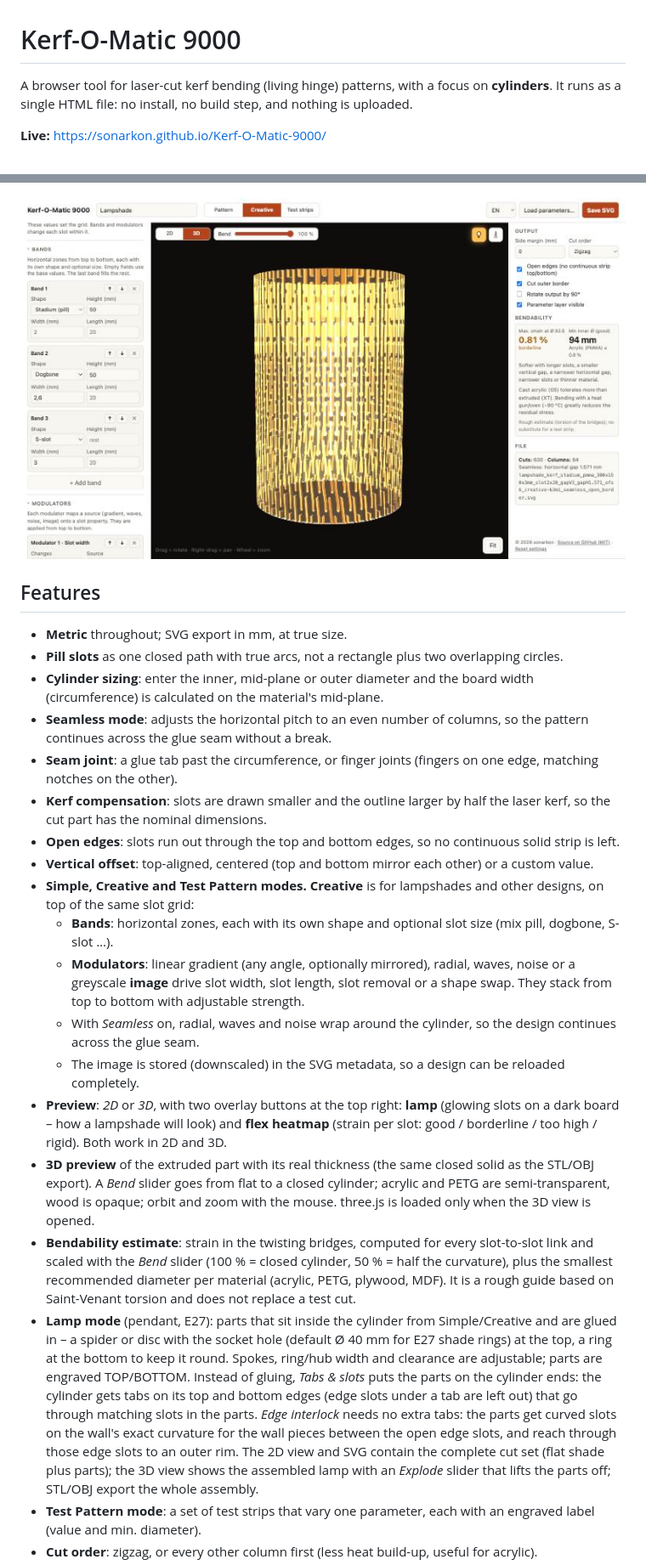
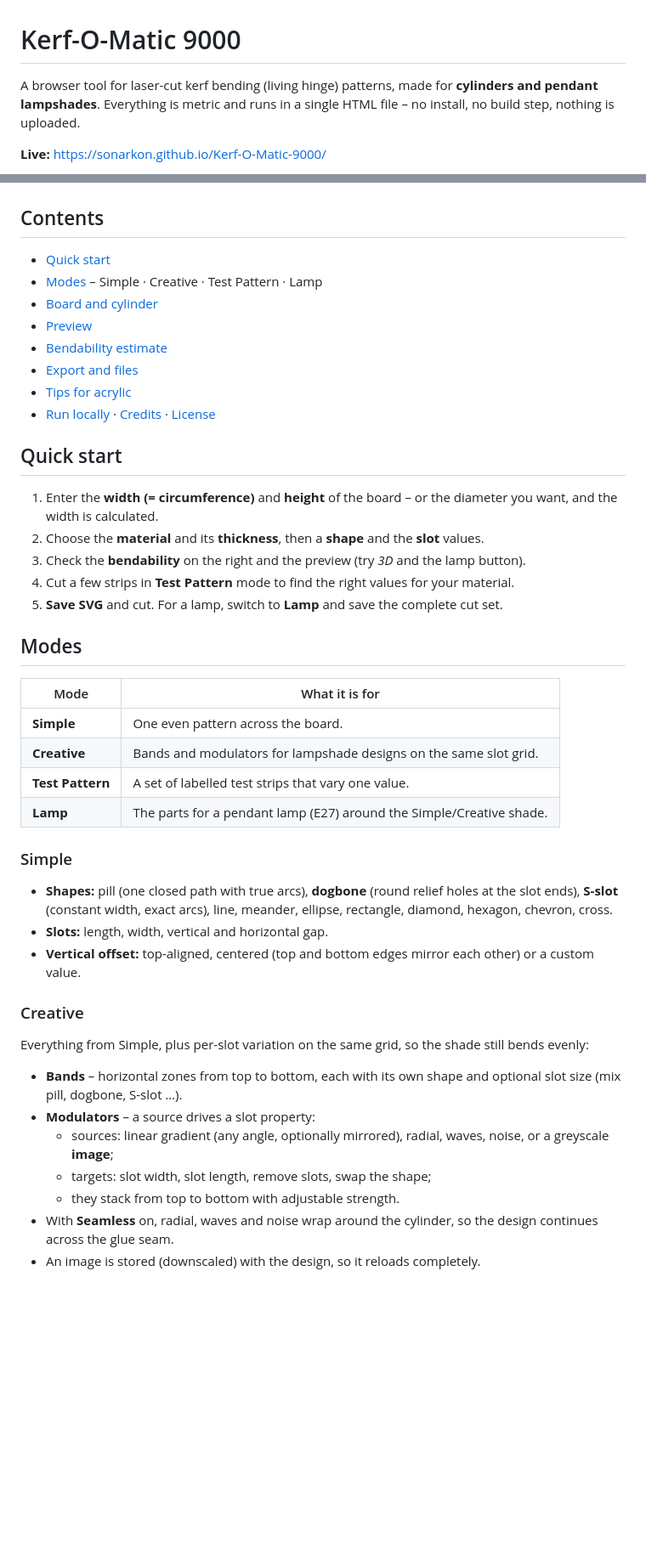
Before and after one commit to sonarkon/Kerf-O-Matic-9000, a Markdown page: README.md, 2 parts joined by grey strips. Shown at 85% size. Rendered like a GitHub page; blank space fills up the shorter version.

```diff
--- a/README.md
+++ b/README.md
@@ -1,31 +1,54 @@
 # Kerf-O-Matic 9000
 
-A browser tool for laser-cut kerf bending (living hinge) patterns, with a focus on **cylinders**. It runs as a single HTML file: no install, no build step, and nothing is uploaded.
+A browser tool for laser-cut kerf bending (living hinge) patterns, made for **cylinders and pendant lampshades**. Everything is metric and runs in a single HTML file – no install, no build step, nothing is uploaded.
 
 **Live:** https://sonarkon.github.io/Kerf-O-Matic-9000/
 
 ![Creative mode with bands and a wave modulator](kerf-o-matic-2d.jpg)
 
-![3D preview: bent to a closed cylinder with the lamp on](kerf-o-matic-3d.jpg)
+## Contents
 
-## Features
+- [Quick start](#quick-start)
+- [Modes](#modes) – Simple · Creative · Test Pattern · Lamp
+- [Board and cylinder](#board-and-cylinder)
+- [Preview](#preview)
+- [Bendability estimate](#bendability-estimate)
+- [Export and files](#export-and-files)
+- [Tips for acrylic](#tips-for-acrylic)
+- [Run locally](#run-locally) · [Credits](#credits) · [License](#license)
 
-- **Metric** throughout; SVG export in mm, at true size.
-- **Pill slots** as one closed path with true arcs, not a rectangle plus two overlapping circles.
-- **Cylinder sizing**: enter the inner, mid-plane or outer diameter and the board width (circumference) is calculated on the material's mid-plane.
-- **Seamless mode**: adjusts the horizontal pitch to an even number of columns, so the pattern continues across the glue seam without a break.
-- **Seam joint**: a glue tab past the circumference, or finger joints (fingers on one edge, matching notches on the other).
-- **Kerf compensation**: slots are drawn smaller and the outline larger by half the laser kerf, so the cut part has the nominal dimensions.
-- **Open edges**: slots run out through the top and bottom edges, so no continuous solid strip is left.
-- **Vertical offset**: top-aligned, centered (top and bottom mirror each other) or a custom value.
-- **Simple, Creative and Test Pattern modes.** **Creative** is for lampshades and other designs, on top of the same slot grid:
-  - **Bands**: horizontal zones, each with its own shape and optional slot size (mix pill, dogbone, S-slot …).
-  - **Modulators**: linear gradient (any angle, optionally mirrored), radial, waves, noise or a greyscale **image** drive slot width, slot length, slot removal or a shape swap. They stack from top to bottom with adjustable strength.
-  - With *Seamless* on, radial, waves and noise wrap around the cylinder, so the design continues across the glue seam.
-  - The image is stored (downscaled) in the SVG metadata, so a design can be reloaded completely.
-- **Preview**: *2D* or *3D*, with two overlay buttons at the top right: **lamp** (glowing slots on a dark board – how a lampshade will look) and **flex heatmap** (strain per slot: good / borderline / too high / rigid). Both work in 2D and 3D.
-- **3D preview** of the extruded part with its real thickness (the same closed solid as the STL/OBJ export). A *Bend* slider goes from flat to a closed cylinder; acrylic and PETG are semi-transparent, wood is opaque; orbit and zoom with the mouse. three.js is loaded only when the 3D view is opened.
-- **Bendability estimate**: strain in the twisting bridges, computed for every slot-to-slot link and scaled with the *Bend* slider (100 % = closed cylinder, 50 % = half the curvature), plus the smallest recommended diameter per material (acrylic, PETG, plywood, MDF). It is a rough guide based on Saint-Venant torsion and does not replace a test cut.
-- **Lamp mode** (pendant, E27): parts that sit inside the cylinder from Simple/Creative and are glued in – a spider or disc with the socket hole (default Ø 40 mm for E27 shade rings) at the top, a ring at the bottom to keep it round. Spokes, ring/hub width and clearance are adjustable; parts are engraved TOP/BOTTOM. Instead of gluing, *Tabs & slots* puts the parts on the cylinder ends: the cylinder gets tabs on its top and bottom edges (edge slots under a tab are left out) that go through matching slots in the parts. *Edge interlock* needs no extra tabs: the parts get curved slots on the wall's exact curvature for the wall pieces between the open edge slots, and reach through those edge slots to an outer rim. The 2D view and SVG contain the complete cut set (flat shade plus parts); the 3D view shows the assembled lamp with an *Explode* slider that lifts the parts off; STL/OBJ export the whole assembly.
-- **Test Pattern mode**: a set of test strips that vary one parameter, each with an engraved label (value and min. diameter).
-- **Cut order**: zigzag, or every other column first (less heat build-up, useful for acrylic).
+## Quick start
+
+1. Enter the **width (= circumference)** and **height** of the board – or the diameter you want, and the width is calculated.
+2. Choose the **material** and its **thickness**, then a **shape** and the **slot** values.
+3. Check the **bendability** on the right and the preview (try *3D* and the lamp button).
+4. Cut a few strips in **Test Pattern** mode to find the right values for your material.
+5. **Save SVG** and cut. For a lamp, switch to **Lamp** and save the complete cut set.
+
+## Modes
+
+| Mode | What it is for |
+|---|---|
+| **Simple** | One even pattern across the board. |
+| **Creative** | Bands and modulators for lampshade designs on the same slot grid. |
+| **Test Pattern** | A set of labelled test strips that vary one value. |
+| **Lamp** | The parts for a pendant lamp (E27) around the Simple/Creative shade. |
+
+### Simple
+
+- **Shapes:** pill (one closed path with true arcs), **dogbone** (round relief holes at the slot ends), **S-slot** (constant width, exact arcs), line, meander, ellipse, rectangle, diamond, hexagon, chevron, cross.
+- **Slots:** length, width, vertical and horizontal gap.
+- **Vertical offset:** top-aligned, centered (top and bottom edges mirror each other) or a custom value.
+
+### Creative
+
+Everything from Simple, plus per-slot variation on the same grid, so the shade still bends evenly:
+
+- **Bands** – horizontal zones from top to bottom, each with its own shape and optional slot size (mix pill, dogbone, S-slot …).
+- **Modulators** – a source drives a slot property:
+  - sources: linear gradient (any angle, optionally mirrored), radial, waves, noise, or a greyscale **image**;
+  - targets: slot width, slot length, remove slots, swap the shape;
+  - they stack from top to bottom with adjustable strength.
+- With **Seamless** on, radial, waves and noise wrap around the cylinder, so the design continues across the glue seam.
+- An image is stored (downscaled) with the design, so it reloads completely.
+
```
Also changed, not shown: other parts of README.md (+72 -12 lines), kerf-o-matic-lamp.jpg (added).
